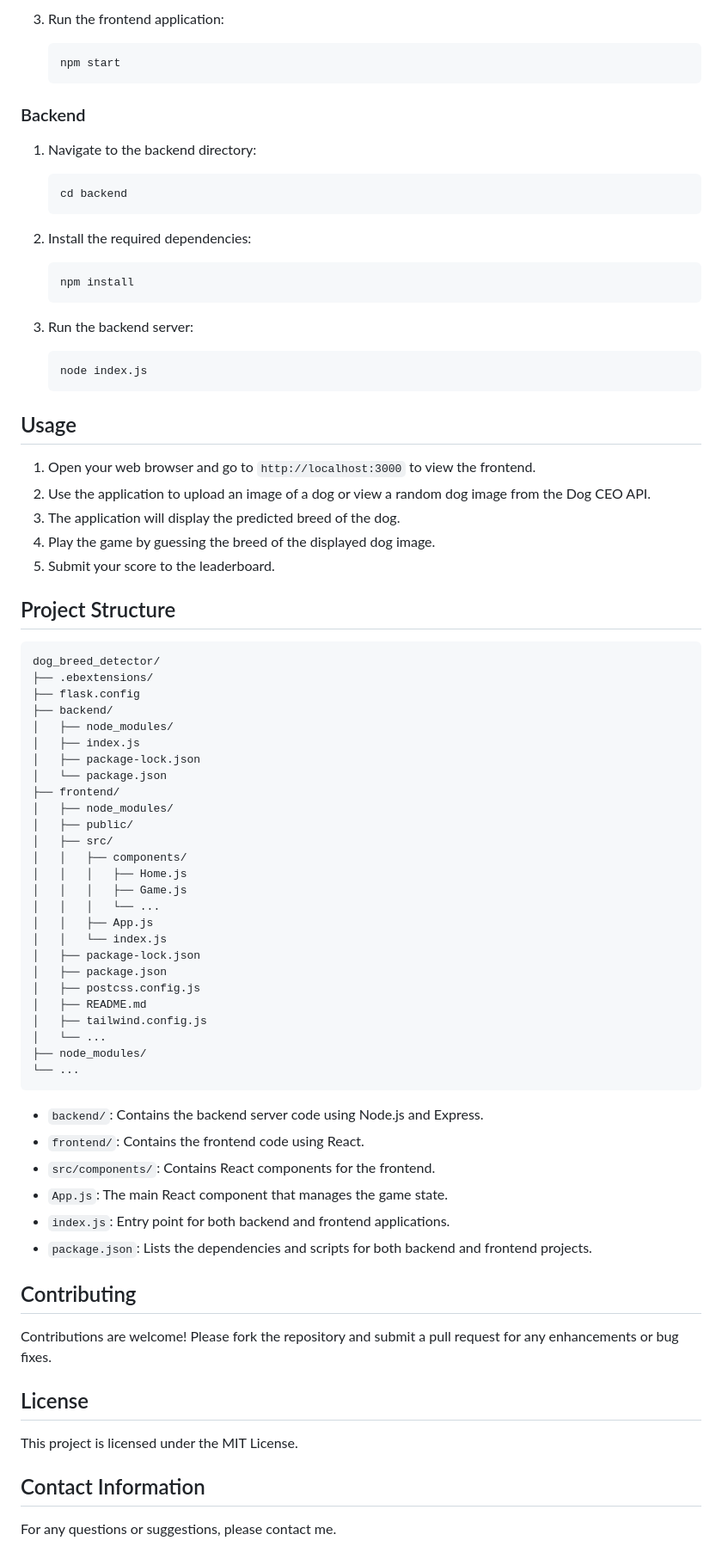
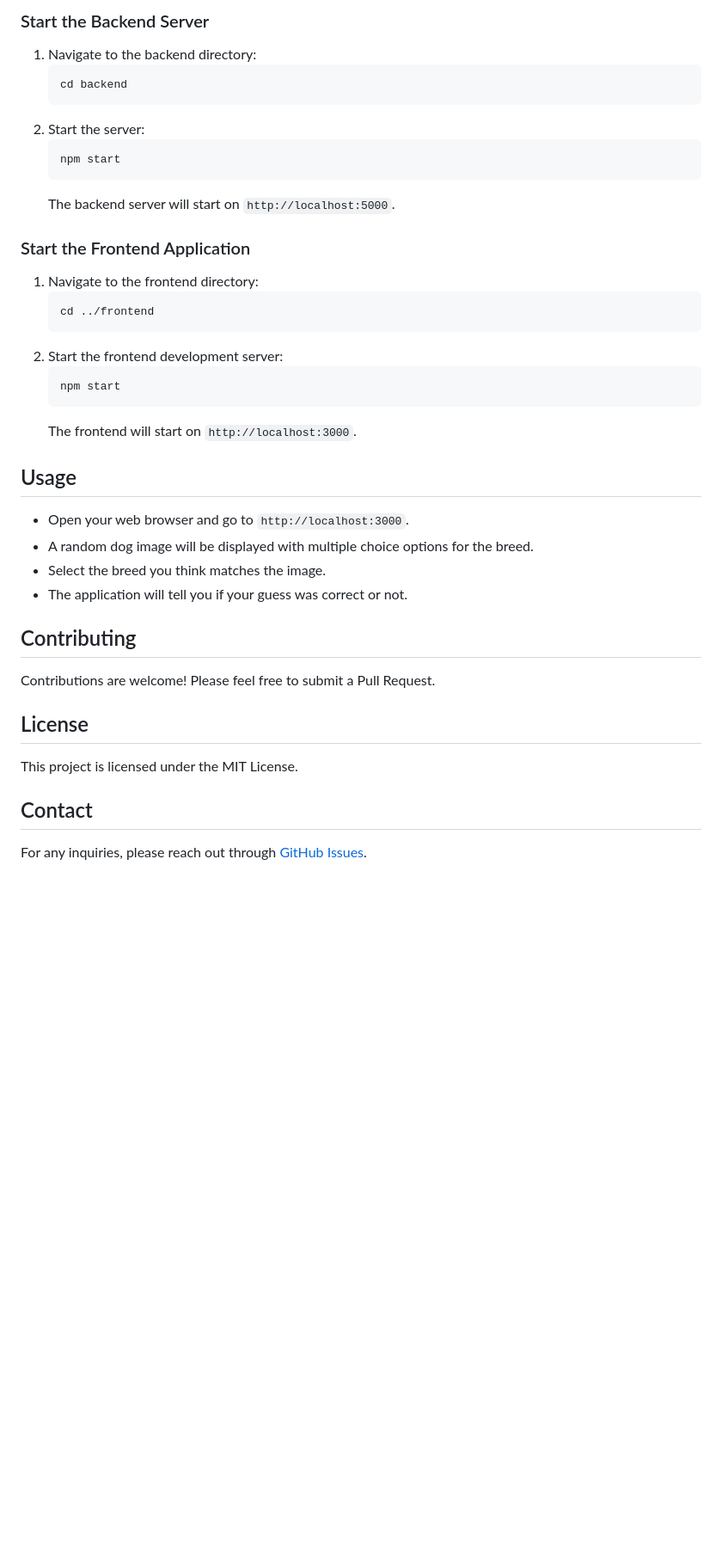
Before and after one commit to acharyaarish/dog_breed_detector, a Markdown page: README.md, the part around the change printed below. Shown: that part at 86% size. Rendered like a GitHub page; blank space fills up the shorter version.

````diff
--- a/README.md
+++ b/README.md
@@ -33,80 +74,37 @@ The Dog Breed Detector is a web application that allows users to identify the br
 
-3. Run the frontend application:
-    ```bash
-    npm start
-    ```
+### Start the Backend Server
+1. Navigate to the backend directory:
+   ```bash
+   cd backend
+   ```
+2. Start the server:
+   ```bash
+   npm start
+   ```
+   The backend server will start on `http://localhost:5000`.
 
-### Backend
-
-1. Navigate to the backend directory:
-    ```bash
-    cd backend
-    ```
-
-2. Install the required dependencies:
-    ```bash
-    npm install
-    ```
-
-3. Run the backend server:
-    ```bash
-    node index.js
-    ```
+### Start the Frontend Application
+1. Navigate to the frontend directory:
+   ```bash
+   cd ../frontend
+   ```
+2. Start the frontend development server:
+   ```bash
+   npm start
+   ```
+   The frontend will start on `http://localhost:3000`.
 
 ## Usage
-
-1. Open your web browser and go to `http://localhost:3000` to view the frontend.
-2. Use the application to upload an image of a dog or view a random dog image from the Dog CEO API.
-3. The application will display the predicted breed of the dog.
-4. Play the game by guessing the breed of the displayed dog image.
-5. Submit your score to the leaderboard.
-
-## Project Structure
-
-```plaintext
-dog_breed_detector/
-├── .ebextensions/
-├── flask.config
-├── backend/
-│   ├── node_modules/
-│   ├── index.js
-│   ├── package-lock.json
-│   └── package.json
-├── frontend/
-│   ├── node_modules/
-│   ├── public/
-│   ├── src/
-│   │   ├── components/
-│   │   │   ├── Home.js
-│   │   │   ├── Game.js
-│   │   │   └── ...
-│   │   ├── App.js
-│   │   └── index.js
-│   ├── package-lock.json
-│   ├── package.json
-│   ├── postcss.config.js
-│   ├── README.md
-│   ├── tailwind.config.js
-│   └── ...
-├── node_modules/
-└── ...
-```
-
-- `backend/`: Contains the backend server code using Node.js and Express.
-- `frontend/`: Contains the frontend code using React.
-- `src/components/`: Contains React components for the frontend.
-- `App.js`: The main React component that manages the game state.
-- `index.js`: Entry point for both backend and frontend applications.
-- `package.json`: Lists the dependencies and scripts for both backend and frontend projects.
+- Open your web browser and go to `http://localhost:3000`.
+- A random dog image will be displayed with multiple choice options for the breed.
+- Select the breed you think matches the image.
+- The application will tell you if your guess was correct or not.
 
 ## Contributing
-
-Contributions are welcome! Please fork the repository and submit a pull request for any enhancements or bug fixes.
+Contributions are welcome! Please feel free to submit a Pull Request.
 
 ## License
-
 This project is licensed under the MIT License.
 
-## Contact Information
-
-For any questions or suggestions, please contact me.
+## Contact
+For any inquiries, please reach out through [GitHub Issues](https://github.com/acharyaarish/dog_breed_detector/issues).
````
Also changed, not shown: other parts of README.md (+60 -19 lines).
